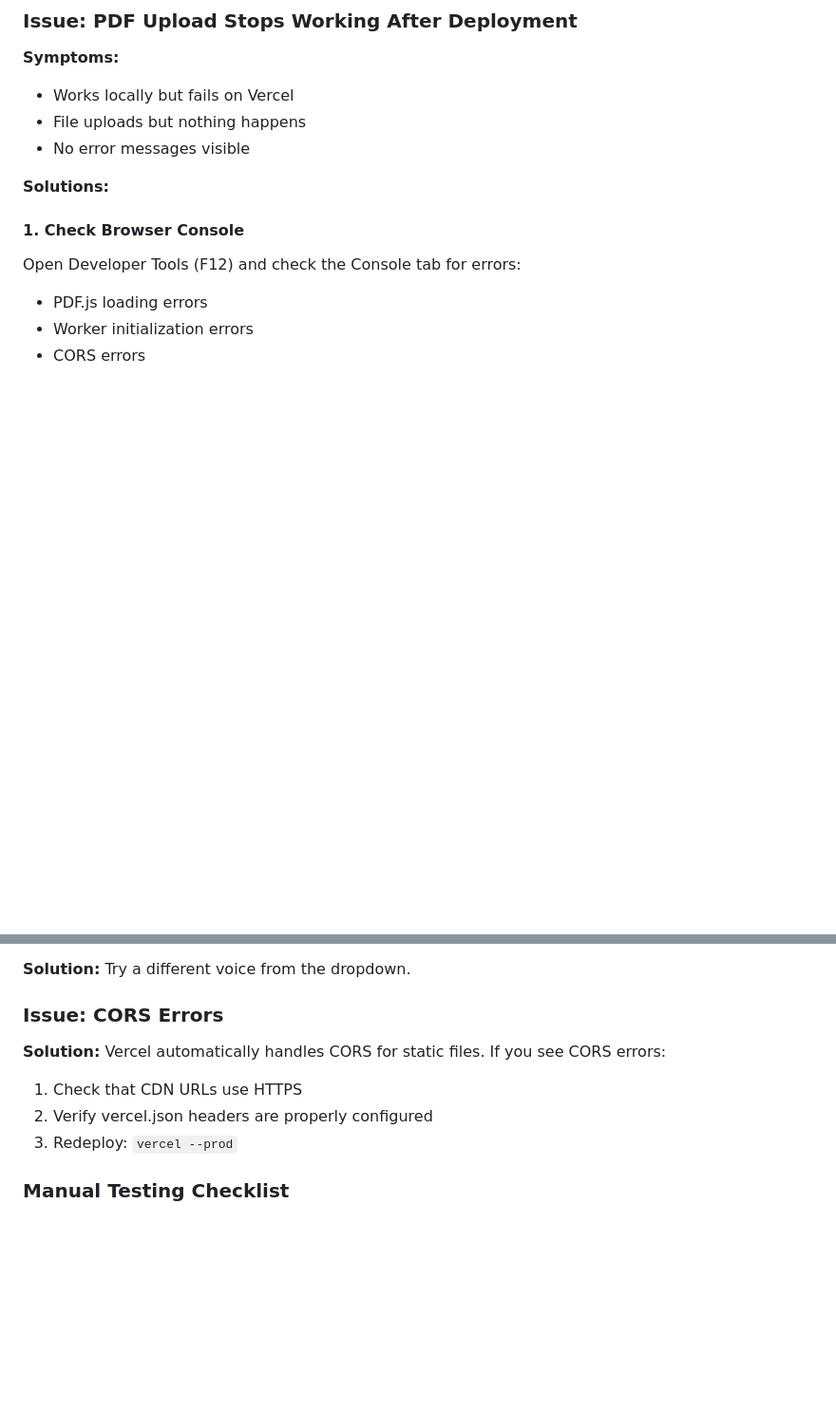
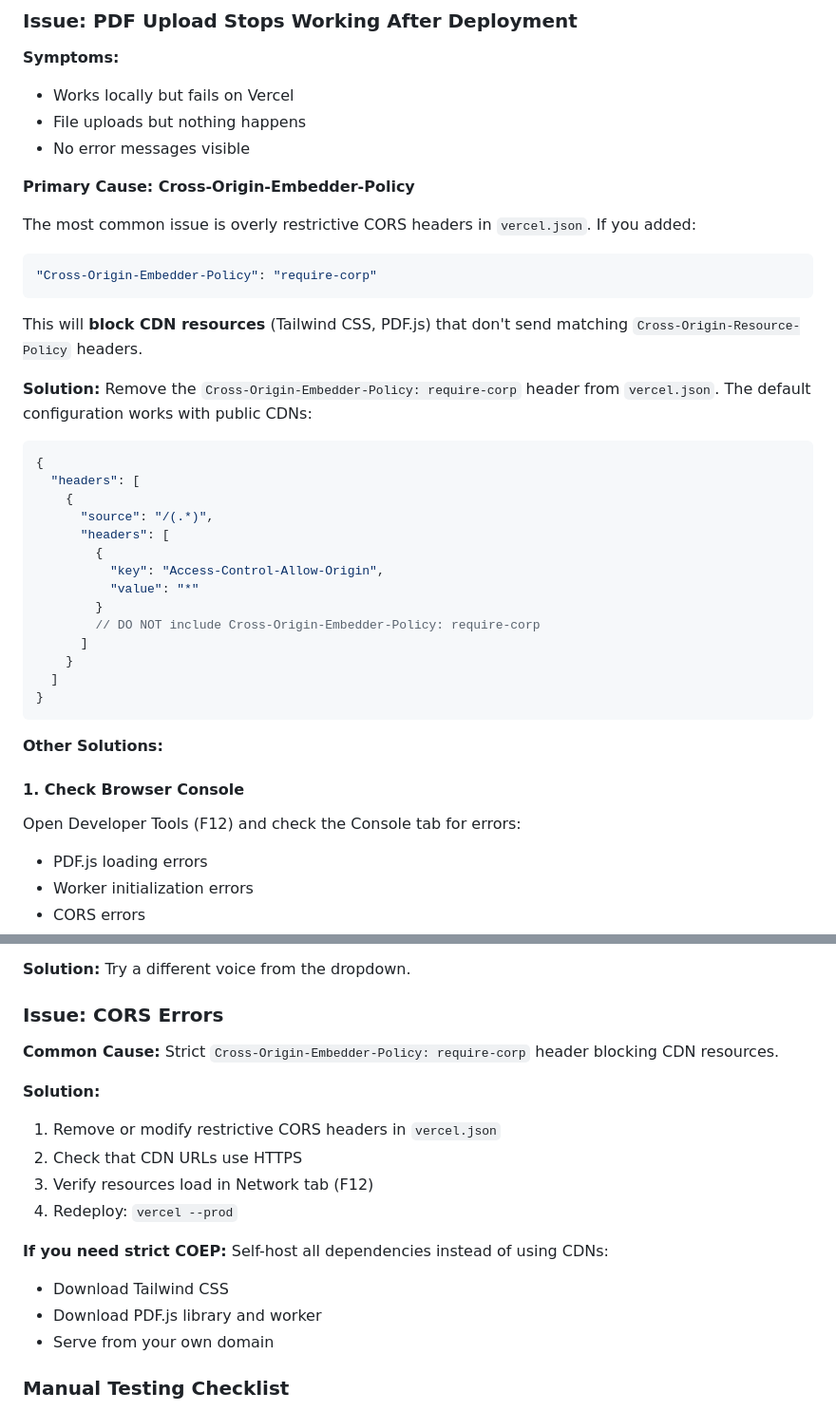
Before and after one commit to SheriffMudasir/pdf-reader, a Markdown page: TROUBLESHOOTING.md, 2 parts joined by grey strips. Shown at 95% size. Drawn GitHub-style; blank space fills up the shorter version.

````diff
--- a/TROUBLESHOOTING.md
+++ b/TROUBLESHOOTING.md
@@ -9,7 +9,36 @@
 - File uploads but nothing happens
 - No error messages visible
 
-**Solutions:**
+**Primary Cause: Cross-Origin-Embedder-Policy**
+
+The most common issue is overly restrictive CORS headers in `vercel.json`. If you added:
+```json
+"Cross-Origin-Embedder-Policy": "require-corp"
+```
+
+This will **block CDN resources** (Tailwind CSS, PDF.js) that don't send matching `Cross-Origin-Resource-Policy` headers.
+
+**Solution:**
+Remove the `Cross-Origin-Embedder-Policy: require-corp` header from `vercel.json`. The default configuration works with public CDNs:
+
+```json
+{
+  "headers": [
+    {
+      "source": "/(.*)",
+      "headers": [
+        {
+          "key": "Access-Control-Allow-Origin",
+          "value": "*"
+        }
+        // DO NOT include Cross-Origin-Embedder-Policy: require-corp
+      ]
+    }
+  ]
+}
+```
+
+**Other Solutions:**
 
 #### 1. Check Browser Console
 Open Developer Tools (F12) and check the Console tab for errors:
@@ -63,11 +92,20 @@ Try a different voice from the dropdown.
 
 ### Issue: CORS Errors
 
+**Common Cause:**
+Strict `Cross-Origin-Embedder-Policy: require-corp` header blocking CDN resources.
+
 **Solution:**
-Vercel automatically handles CORS for static files. If you see CORS errors:
-1. Check that CDN URLs use HTTPS
-2. Verify vercel.json headers are properly configured
-3. Redeploy: `vercel --prod`
+1. Remove or modify restrictive CORS headers in `vercel.json`
+2. Check that CDN URLs use HTTPS
+3. Verify resources load in Network tab (F12)
+4. Redeploy: `vercel --prod`
+
+**If you need strict COEP:**
+Self-host all dependencies instead of using CDNs:
+- Download Tailwind CSS
+- Download PDF.js library and worker
+- Serve from your own domain
 
 ### Manual Testing Checklist
 
````
Also changed, not shown: README.md (+41 -0 lines).
